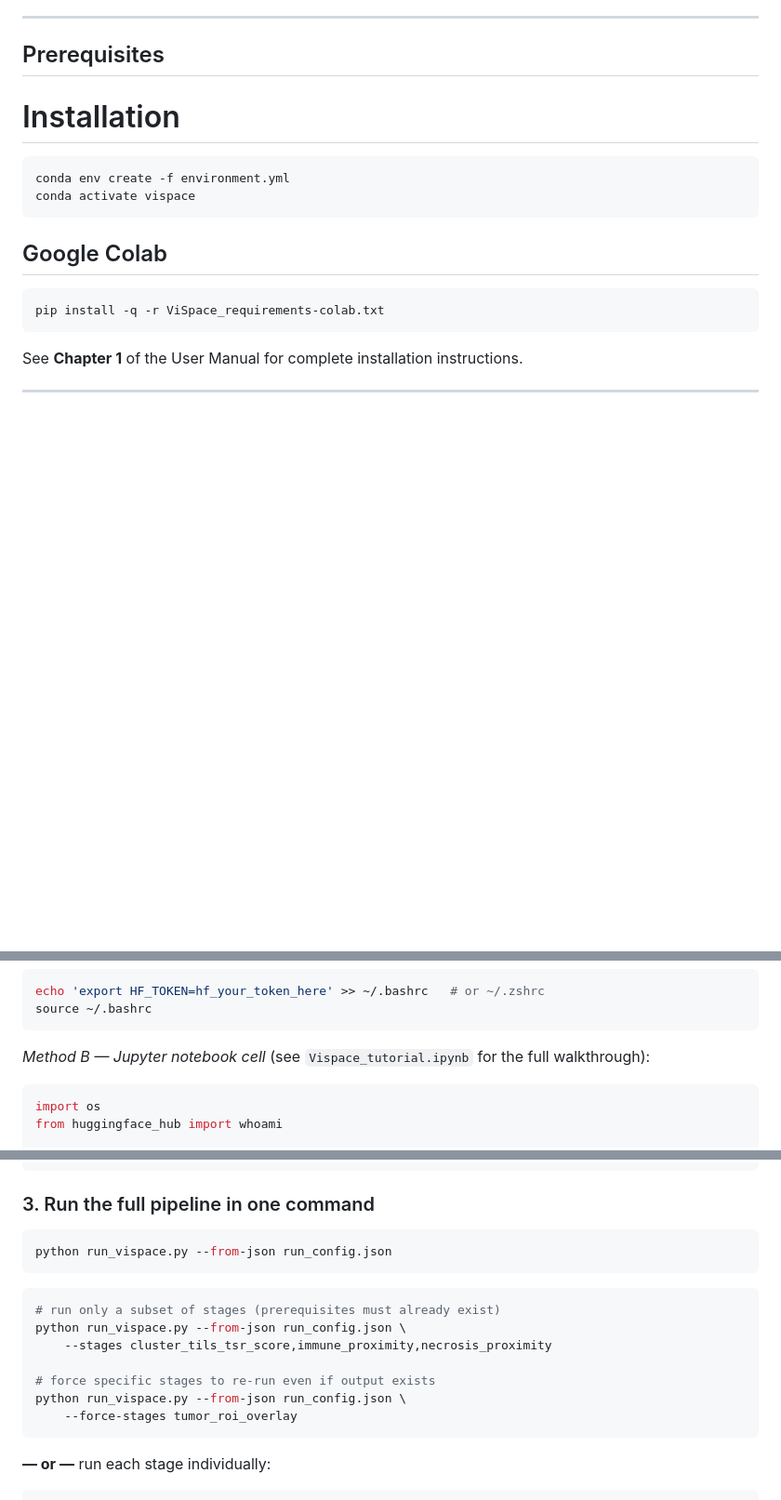
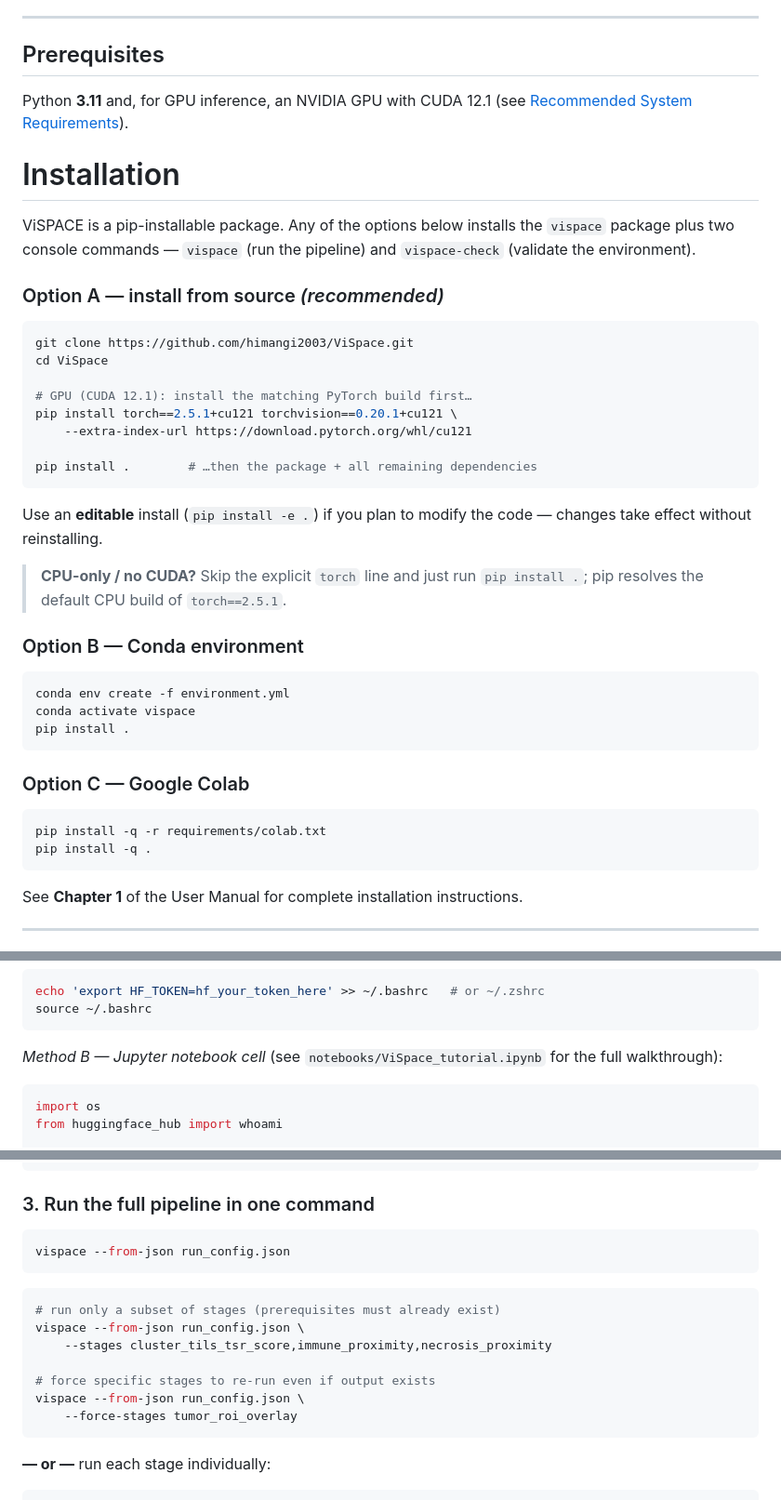
Before and after one commit to himangi2003/ViSPACE, a Markdown page: README.md, 3 parts joined by grey strips. Shown at 93% size. Drawn GitHub-style; blank space fills up the shorter version.

````diff
--- a/README.md
+++ b/README.md
@@ -82,18 +82,47 @@ ViSPACE was developed and tested using
 
 ## Prerequisites
 
+Python **3.11** and, for GPU inference, an NVIDIA GPU with CUDA 12.1 (see
+[Recommended System Requirements](#recommended-system-requirements)).
+
 # Installation
 
+ViSPACE is a pip-installable package. Any of the options below installs the
+`vispace` package plus two console commands — `vispace` (run the pipeline) and
+`vispace-check` (validate the environment).
+
+### Option A — install from source *(recommended)*
+
+```bash
+git clone https://github.com/himangi2003/ViSpace.git
+cd ViSpace
+
+# GPU (CUDA 12.1): install the matching PyTorch build first…
+pip install torch==2.5.1+cu121 torchvision==0.20.1+cu121 \
+    --extra-index-url https://download.pytorch.org/whl/cu121
+
+pip install .        # …then the package + all remaining dependencies
+```
+
+Use an **editable** install (`pip install -e .`) if you plan to modify the code —
+changes take effect without reinstalling.
+
+> **CPU-only / no CUDA?** Skip the explicit `torch` line and just run
+> `pip install .`; pip resolves the default CPU build of `torch==2.5.1`.
+
+### Option B — Conda environment
 
 ```bash
 conda env create -f environment.yml
 conda activate vispace
+pip install .
 ```
 
-## Google Colab
+### Option C — Google Colab
 
 ```bash
-pip install -q -r ViSpace_requirements-colab.txt
+pip install -q -r requirements/colab.txt
+pip install -q .
 ```
 
 See **Chapter 1** of the User Manual for complete installation instructions.
@@ -122,7 +151,7 @@ echo 'export HF_TOKEN=hf_your_token_here' >> ~/.bashrc   # or ~/.zshrc
 source ~/.bashrc
 ```
 
-*Method B — Jupyter notebook cell* (see `Vispace_tutorial.ipynb` for the full walkthrough):
+*Method B — Jupyter notebook cell* (see `notebooks/ViSpace_tutorial.ipynb` for the full walkthrough):
 
 ```python
 import os
@@ -259,16 +329,16 @@ huggingface-cli login
 ### 3. Run the full pipeline in one command
 
 ```bash
-python run_vispace.py --from-json run_config.json
+vispace --from-json run_config.json
 ```
 
 ```bash
 # run only a subset of stages (prerequisites must already exist)
-python run_vispace.py --from-json run_config.json \
+vispace --from-json run_config.json \
     --stages cluster_tils_tsr_score,immune_proximity,necrosis_proximity
 
 # force specific stages to re-run even if output exists
-python run_vispace.py --from-json run_config.json \
+vispace --from-json run_config.json \
     --force-stages tumor_roi_overlay
 ```
 
````
Also changed, not shown: other parts of README.md (+78 -12 lines).
